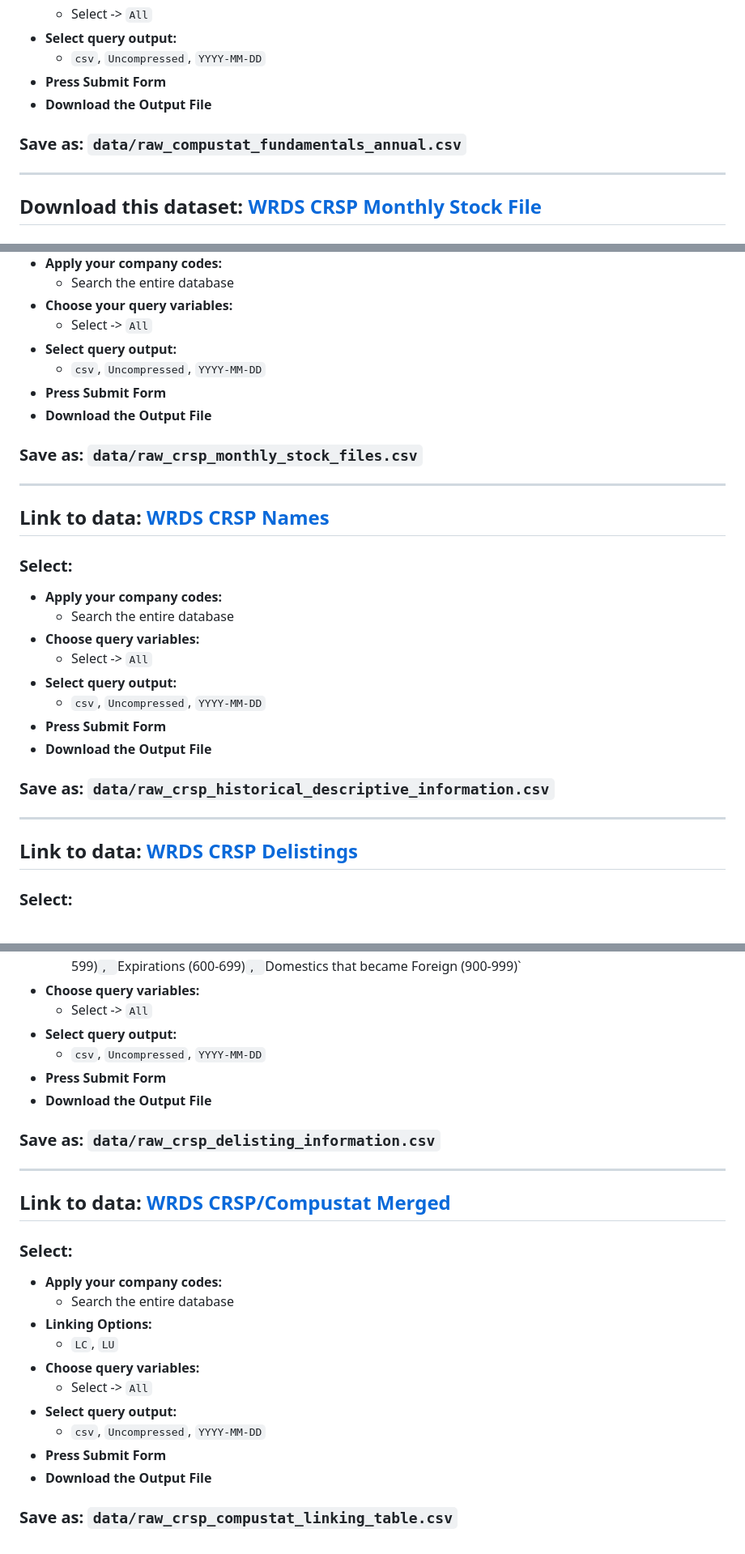
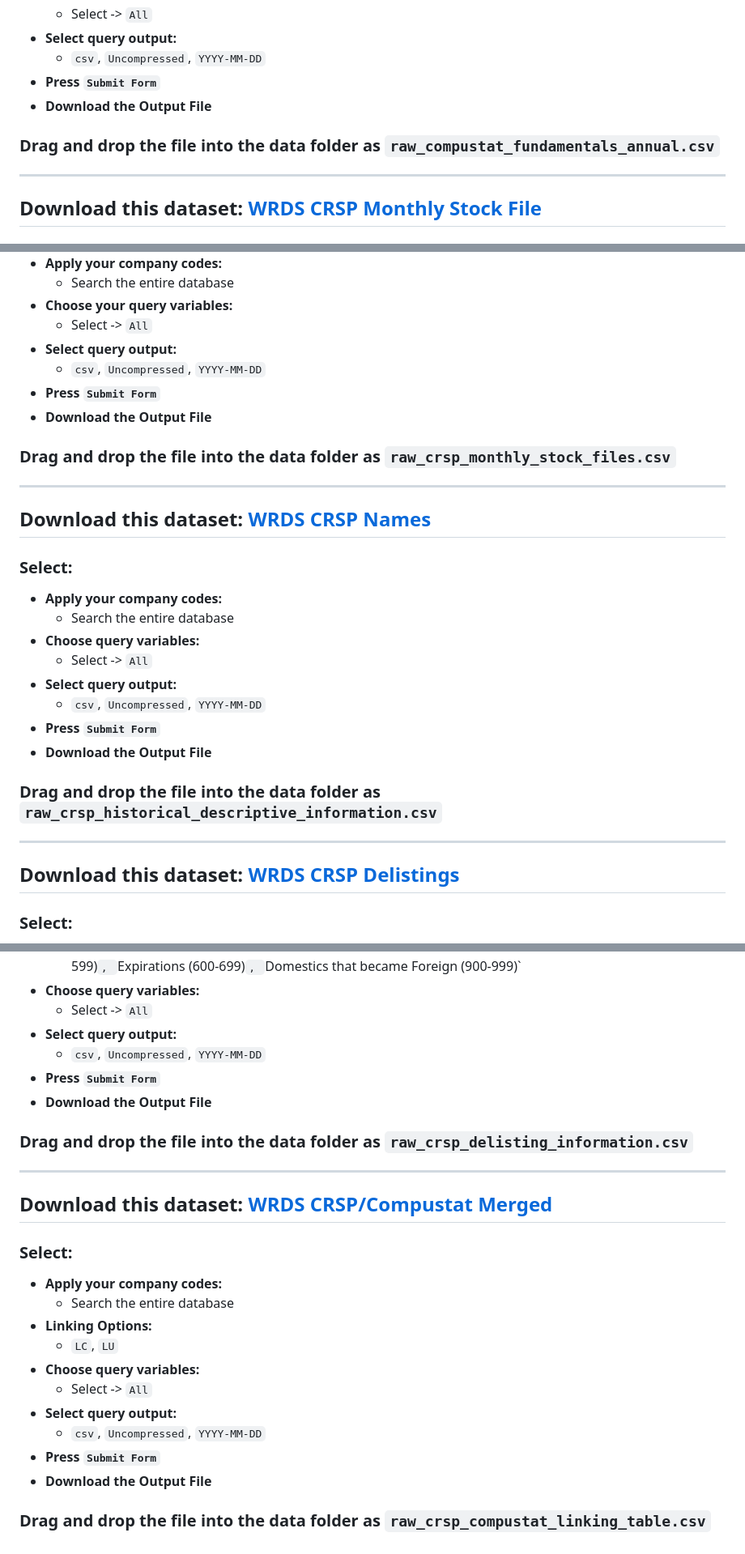
Before and after one commit to aidanvyas/asset_pricing_code, a Markdown page: data_download_instructions.md, 3 parts joined by grey strips. Shown: that part at 81% size. Rendered like a GitHub page.

Commit message:
improved instructions

```diff
--- a/data_download_instructions.md
+++ b/data_download_instructions.md
@@ -19,10 +19,10 @@
   - Select -> `All`
 - **Select query output:**
   - `csv`, `Uncompressed`, `YYYY-MM-DD`
-- **Press Submit Form**
+- **Press `Submit Form`**
 - **Download the Output File**
 
-### Save as: `data/raw_compustat_fundamentals_annual.csv`
+### Drag and drop the file into the data folder as `raw_compustat_fundamentals_annual.csv`
 
 ---
 
@@ -37,14 +37,14 @@
   - Select -> `All`
 - **Select query output:**
   - `csv`, `Uncompressed`, `YYYY-MM-DD`
-- **Press Submit Form**
+- **Press `Submit Form`**
 - **Download the Output File**
 
-### Save as: `data/raw_crsp_monthly_stock_files.csv`
+### Drag and drop the file into the data folder as `raw_crsp_monthly_stock_files.csv`
 
 ---
 
-## Link to data: [WRDS CRSP Names](https://wrds-www.wharton.upenn.edu/pages/get-data/center-research-security-prices-crsp/annual-update/stock-events/names)
+## Download this dataset: [WRDS CRSP Names](https://wrds-www.wharton.upenn.edu/pages/get-data/center-research-security-prices-crsp/annual-update/stock-events/names)
 
 ### Select:
 - **Apply your company codes:**
@@ -53,14 +53,14 @@
   - Select -> `All`
 - **Select query output:**
   - `csv`, `Uncompressed`, `YYYY-MM-DD`
-- **Press Submit Form**
+- **Press `Submit Form`**
 - **Download the Output File**
 
-### Save as: `data/raw_crsp_historical_descriptive_information.csv`
+### Drag and drop the file into the data folder as `raw_crsp_historical_descriptive_information.csv`
 
 ---
 
-## Link to data: [WRDS CRSP Delistings](https://wrds-www.wharton.upenn.edu/pages/get-data/center-research-security-prices-crsp/annual-update/stock-events/delist)
+## Download this dataset: [WRDS CRSP Delistings](https://wrds-www.wharton.upenn.edu/pages/get-data/center-research-security-prices-crsp/annual-update/stock-events/delist)
 
 ### Select:
 - **Choose your date range:**
@@ -73,14 +73,14 @@
   - Select -> `All`
 - **Select query output:**
   - `csv`, `Uncompressed`, `YYYY-MM-DD`
-- **Press Submit Form**
+- **Press `Submit Form`**
 - **Download the Output File**
 
-### Save as: `data/raw_crsp_delisting_information.csv`
+### Drag and drop the file into the data folder as `raw_crsp_delisting_information.csv`
 
 ---
 
-## Link to data: [WRDS CRSP/Compustat Merged](https://wrds-www.wharton.upenn.edu/pages/get-data/center-research-security-prices-crsp/annual-update/crspcompustat-merged/compustat-crsp-link)
+## Download this dataset: [WRDS CRSP/Compustat Merged](https://wrds-www.wharton.upenn.edu/pages/get-data/center-research-security-prices-crsp/annual-update/crspcompustat-merged/compustat-crsp-link)
 
 ### Select:
 - **Apply your company codes:**
@@ -91,7 +91,7 @@
   - Select -> `All`
 - **Select query output:**
   - `csv`, `Uncompressed`, `YYYY-MM-DD`
-- **Press Submit Form**
+- **Press `Submit Form`**
 - **Download the Output File**
 
-### Save as: `data/raw_crsp_compustat_linking_table.csv`
+### Drag and drop the file into the data folder as `raw_crsp_compustat_linking_table.csv`
```
